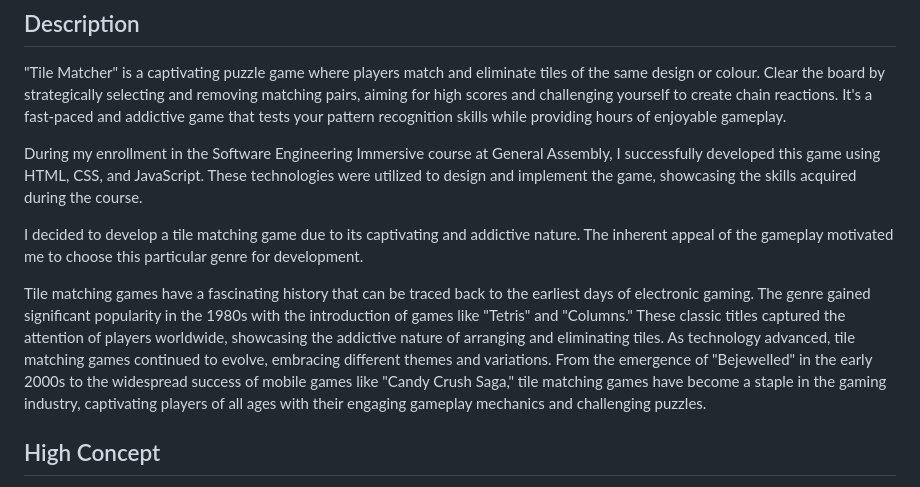
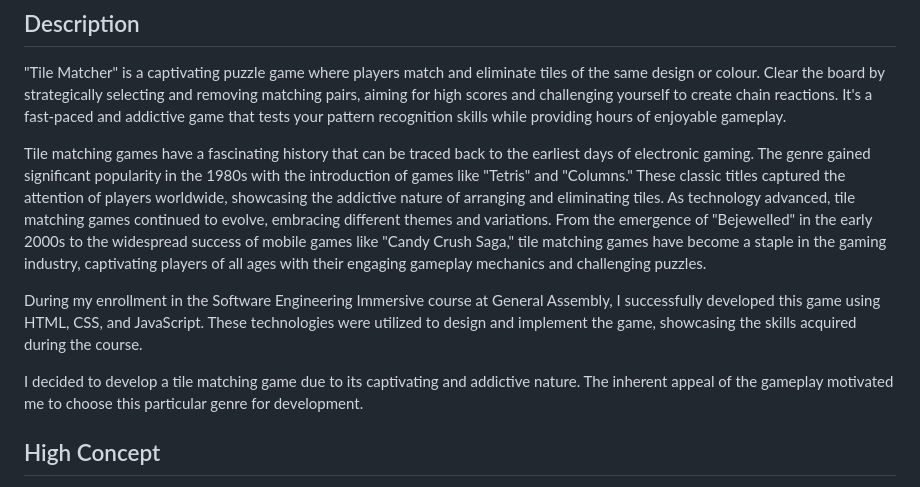
Before and after one commit to HaruThePotato/GA_Project_1, a Markdown page: README.md, the part around the change. GitHub-like rendering.

```diff
--- a/README.md
+++ b/README.md
@@ -21,11 +21,11 @@
 ## Description
 "Tile Matcher" is a captivating puzzle game where players match and eliminate tiles of the same design or colour. Clear the board by strategically selecting and removing matching pairs, aiming for high scores and challenging yourself to create chain reactions. It's a fast-paced and addictive game that tests your pattern recognition skills while providing hours of enjoyable gameplay.
 
+Tile matching games have a fascinating history that can be traced back to the earliest days of electronic gaming. The genre gained significant popularity in the 1980s with the introduction of games like "Tetris" and "Columns." These classic titles captured the attention of players worldwide, showcasing the addictive nature of arranging and eliminating tiles. As technology advanced, tile matching games continued to evolve, embracing different themes and variations. From the emergence of "Bejewelled" in the early 2000s to the widespread success of mobile games like "Candy Crush Saga," tile matching games have become a staple in the gaming industry, captivating players of all ages with their engaging gameplay mechanics and challenging puzzles.
+
 During my enrollment in the Software Engineering Immersive course at General Assembly, I successfully developed this game using HTML, CSS, and JavaScript. These technologies were utilized to design and implement the game, showcasing the skills acquired during the course.
 
 I decided to develop a tile matching game due to its captivating and addictive nature. The inherent appeal of the gameplay motivated me to choose this particular genre for development.
-
-Tile matching games have a fascinating history that can be traced back to the earliest days of electronic gaming. The genre gained significant popularity in the 1980s with the introduction of games like "Tetris" and "Columns." These classic titles captured the attention of players worldwide, showcasing the addictive nature of arranging and eliminating tiles. As technology advanced, tile matching games continued to evolve, embracing different themes and variations. From the emergence of "Bejewelled" in the early 2000s to the widespread success of mobile games like "Candy Crush Saga," tile matching games have become a staple in the gaming industry, captivating players of all ages with their engaging gameplay mechanics and challenging puzzles.
 
 ## High Concept
 Immerse yourself in the addictive world of tile matching, where quick thinking, strategic moves, and pattern recognition collide. Clear the board by matching and eliminating tiles, creating captivating chain reactions and aiming for the highest scores.
```
